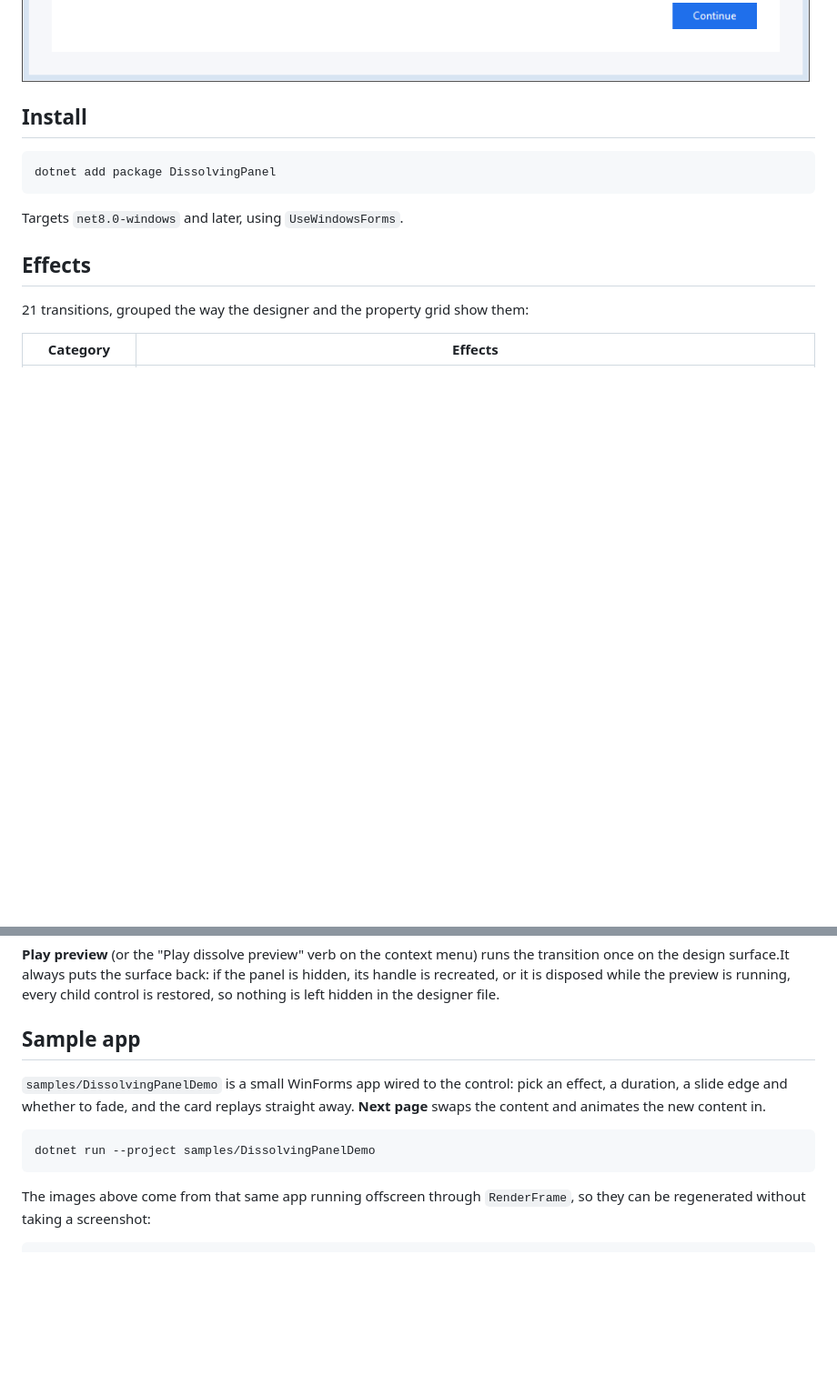
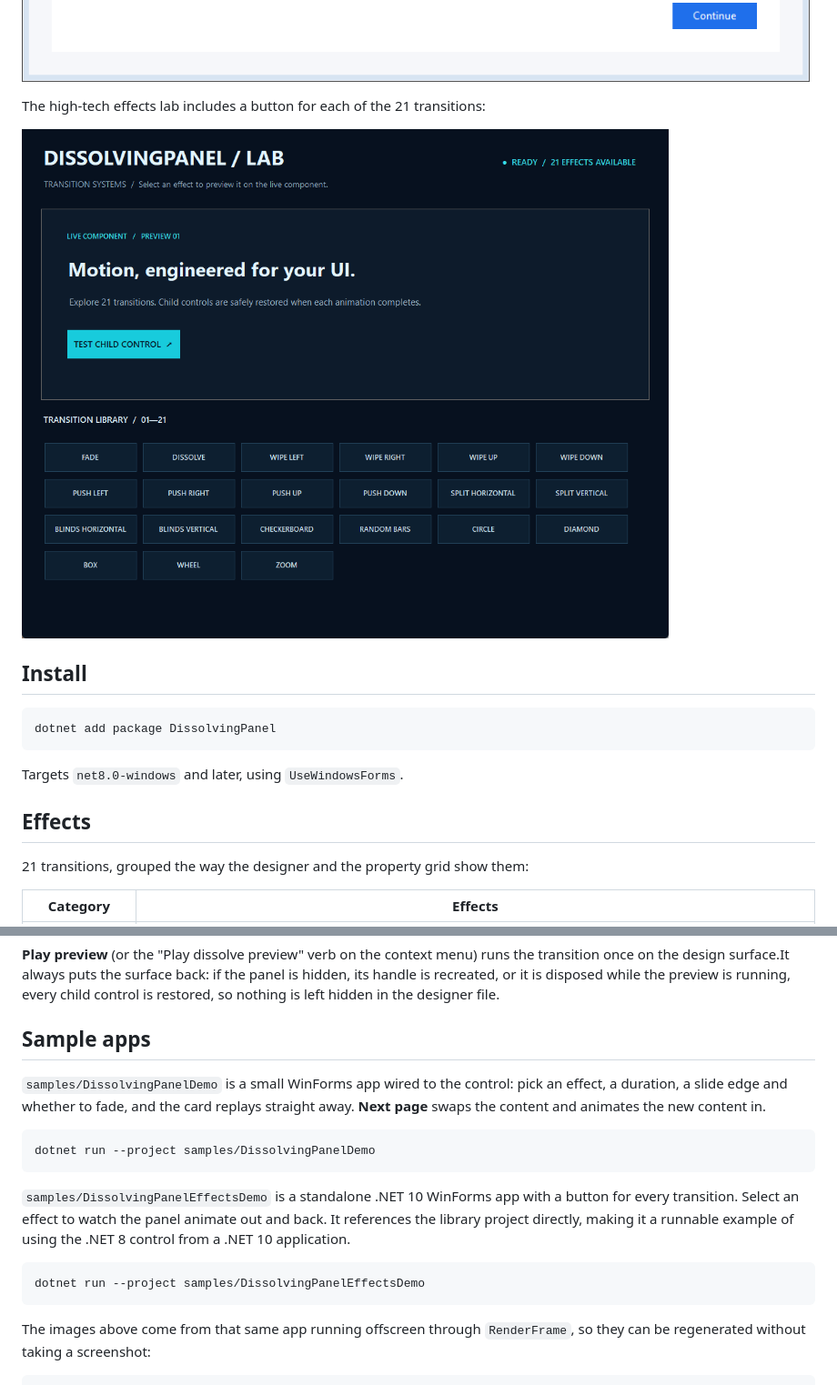
Before and after one commit to DwainSnickles/DissolvingPanel, a Markdown page: README.md, 2 parts joined by grey strips. Shown at 91% size. Drawn GitHub-style; pictures changed too: docs/effects-demo-screenshot.png (added); blank space fills up the shorter version.

Commit message:
Add high-tech effects demo sample

````diff
--- a/README.md
+++ b/README.md
@@ -39,6 +39,10 @@ it took on the first frame, so nothing behind it reflows or repaints mid-animati
 The sample app, with every option live:
 
 ![The sample WinForms app](https://raw.githubusercontent.com/DwainSnickles/DissolvingPanel/main/docs/demo.png)
+
+The high-tech effects lab includes a button for each of the 21 transitions:
+
+![DissolvingPanel effects demo with all 21 transition buttons](docs/effects-demo-screenshot.png)
 
 ## Install
 
@@ -91,7 +95,7 @@ transition once on the design surface.It always puts the surface back: if the pa
 it is disposed while the preview is running, every child control is restored, so
 nothing is left hidden in the designer file.
 
-## Sample app
+## Sample apps
 
 `samples/DissolvingPanelDemo` is a small WinForms app wired to the control: pick an
 effect, a duration, a slide edge and whether to fade, and the card replays straight
@@ -99,6 +103,15 @@ away. **Next page** swaps the content and animates the new content in.
 
 ```bash
 dotnet run --project samples/DissolvingPanelDemo
+```
+
+`samples/DissolvingPanelEffectsDemo` is a standalone .NET 10 WinForms app with a
+button for every transition. Select an effect to watch the panel animate out and back.
+It references the library project directly, making it a runnable example of using the
+.NET 8 control from a .NET 10 application.
+
+```bash
+dotnet run --project samples/DissolvingPanelEffectsDemo
 ```
 
 The images above come from that same app running offscreen through `RenderFrame`,
````
Also changed, not shown: 5 other files.
